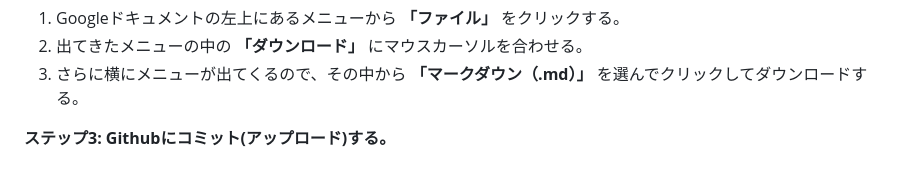
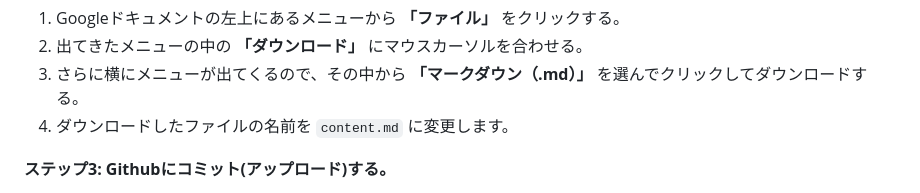
Before and after one commit to KeizaiSeitokai/situmonbako-riyoukiyaku, a Markdown page: README.md, the part around the change. GitHub-like rendering.

Commit message:
Update README.md
The explanation about the file name was insufficient, so I added it.

```diff
--- a/README.md
+++ b/README.md
@@ -29,6 +29,7 @@
 1.  Googleドキュメントの左上にあるメニューから **「ファイル」** をクリックする。
 2.  出てきたメニューの中の **「ダウンロード」** にマウスカーソルを合わせる。
 3.  さらに横にメニューが出てくるので、その中から **「マークダウン（.md）」** を選んでクリックしてダウンロードする。
+4.  ダウンロードしたファイルの名前を `content.md` に変更します。
 
 **ステップ3: Githubにコミット(アップロード)する。**
 
```
